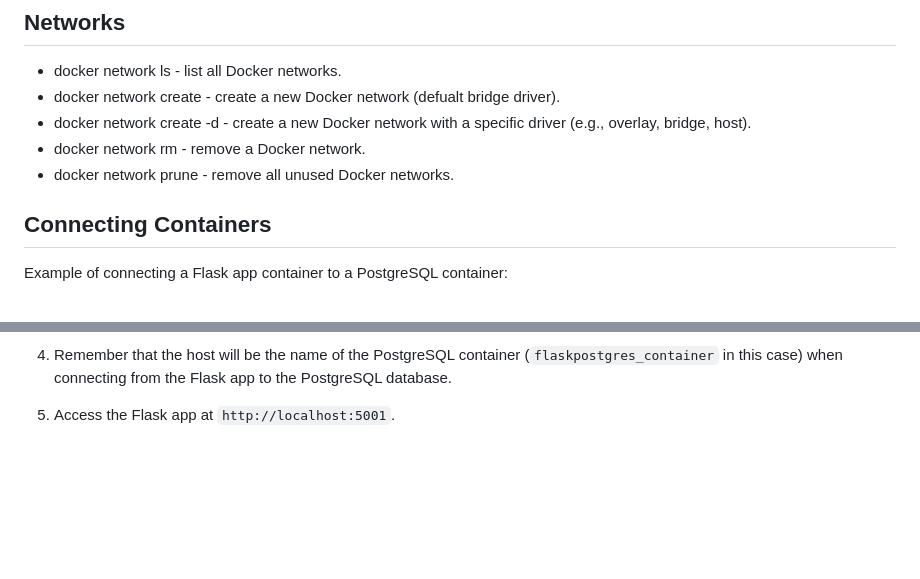
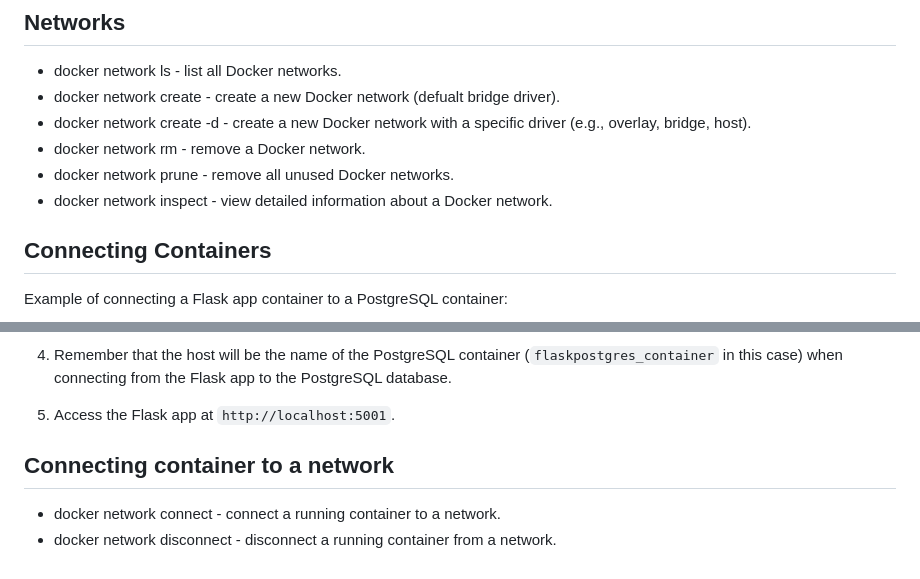
Before and after one commit to edquirino08/docker-for-developers-course, a Markdown page: README.md, 2 parts joined by grey strips. GitHub-like rendering; blank space fills up the shorter version.

Commit message:
feat(network): connecting a running container to a network

```diff
--- a/README.md
+++ b/README.md
@@ -63,6 +63,7 @@ Companion project for the Docker for Developers course. Includes practical exerc
 - docker network create -d <driver-name> <network-name> - create a new Docker network with a specific driver (e.g., overlay, bridge, host).
 - docker network rm <network-name> - remove a Docker network.
 - docker network prune - remove all unused Docker networks.
+- docker network inspect <network-name> - view detailed information about a Docker network.
 
 ## Connecting Containers
 Example of connecting a Flask app container to a PostgreSQL container:
@@ -81,3 +82,7 @@ Example of connecting a Flask app container to a PostgreSQL container:
 4. Remember that the host will be the name of the PostgreSQL container (`flaskpostgres_container` in this case) when connecting from the Flask app to the PostgreSQL database.
 
 5. Access the Flask app at `http://localhost:5001`.
+
+## Connecting container to a network
+- docker network connect <network-name> <container-name> - connect a running container to a network.
+- docker network disconnect <network-name> <container-name> - disconnect a running container from a network.
```
